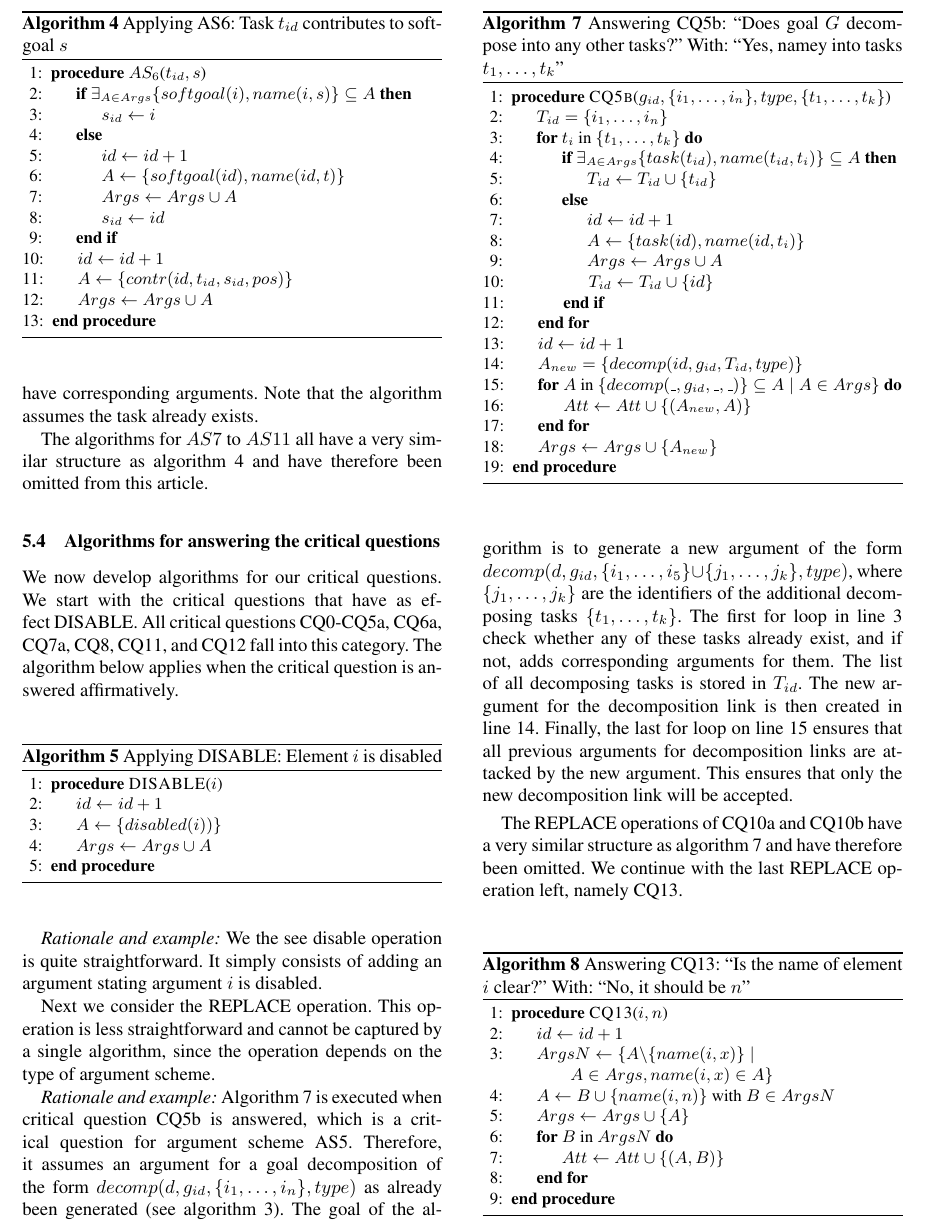
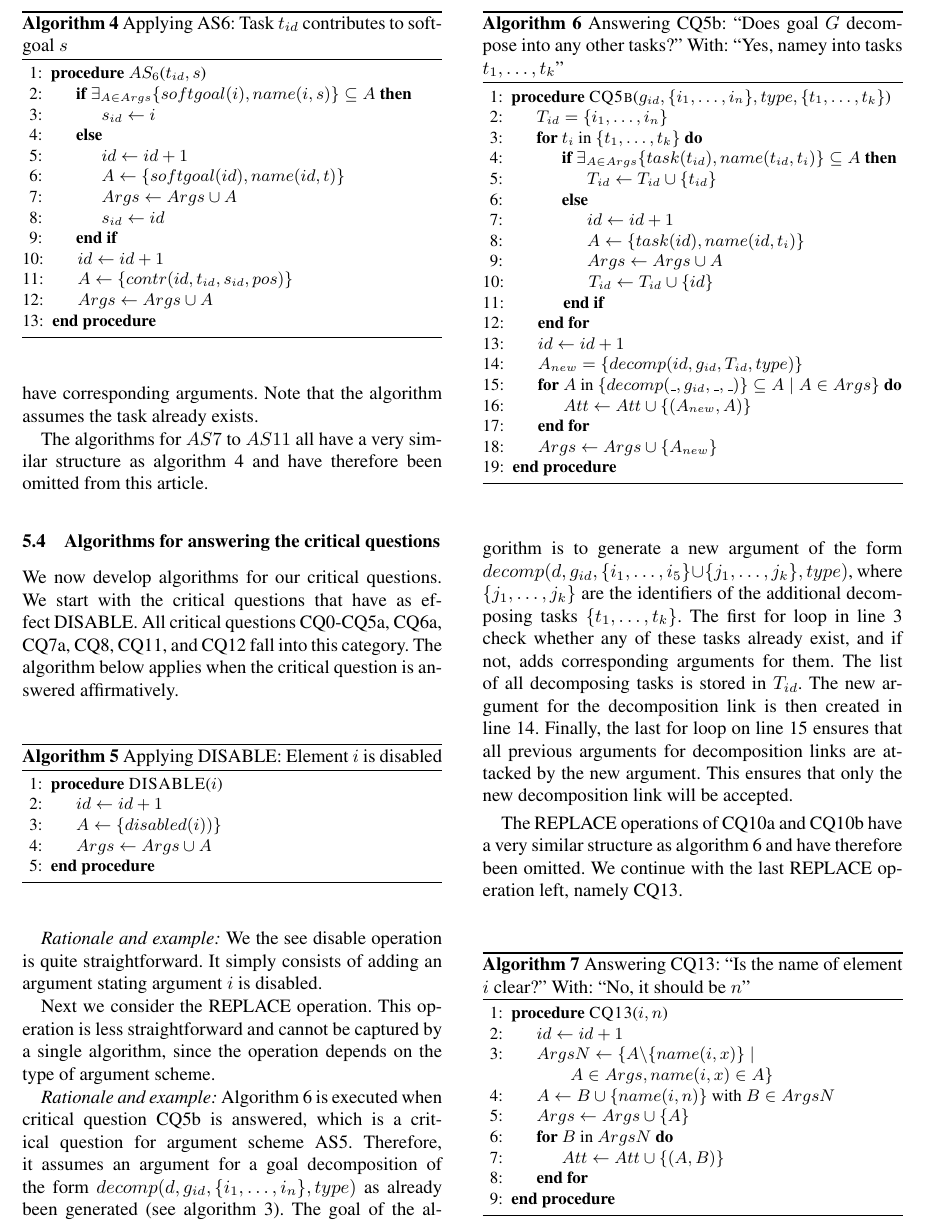
Before and after one commit to marcvanzee/REJ, a LaTeX thesis (main.tex, which reads formalframework.tex): part of page 16 of 22, cut so that both start at the same text. Compiled offline with pdfLaTeX.

Commit message:
formal framework

```diff
--- a/formalframework.tex
+++ b/formalframework.tex
@@ -216,7 +216,6 @@
 Next we consider the REPLACE operation. This operation is less straightforward and cannot be captured by a single algorithm, since the operation depends on the type of argument scheme.
 
 \begin{algorithm}[h]
-  \caption{Answering CQ5b: ``Does goal $G$ decompose into any other tasks?'' With: ``Yes, namey into tasks $t_{n+1},\ldots,t_k$''}\label{alg:cq5b}
   \caption{Answering CQ5b: ``Does goal $G$ decompose into any other tasks?'' With: ``Yes, namey into tasks $t_1,\ldots,t_k$''}\label{alg:cq5b}
   \begin{algorithmic}[1]
     \Procedure{CQ5b}{$g_{id},\{i_1,\ldots,i_n\}, type, \{t_1,\ldots,t_k\}$}
```
